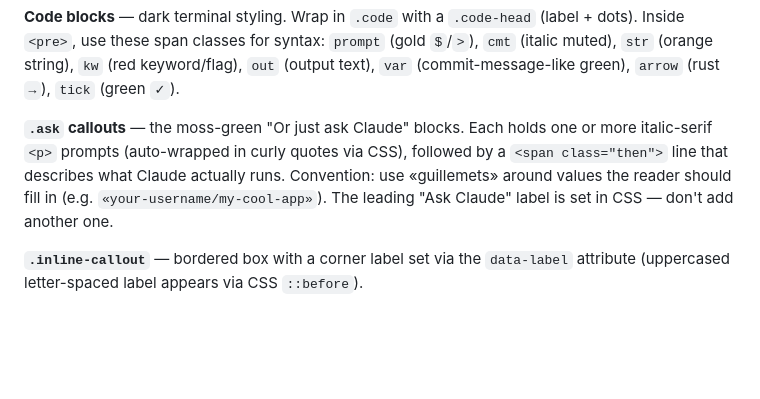
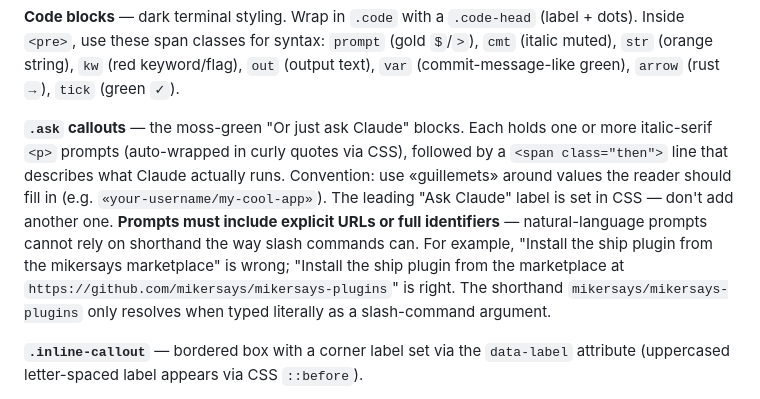
Before and after one commit to mikersays/ai-git-workflow, a Markdown page: CLAUDE.md, the part around the change. GitHub-like rendering; blank space fills up the shorter version.

Commit message:
Update 2026-05-07
Co-Authored-By: Claude Opus 4.6 <noreply@anthropic.com>

```diff
--- a/CLAUDE.md
+++ b/CLAUDE.md
@@ -89,7 +89,7 @@ Adding a new stage means: this block + a TOC entry + a masthead nav link.
 
 **Code blocks** — dark terminal styling. Wrap in `.code` with a `.code-head` (label + dots). Inside `<pre>`, use these span classes for syntax: `prompt` (gold `$`/`>`), `cmt` (italic muted), `str` (orange string), `kw` (red keyword/flag), `out` (output text), `var` (commit-message-like green), `arrow` (rust `→`), `tick` (green `✓`).
 
-**`.ask` callouts** — the moss-green "Or just ask Claude" blocks. Each holds one or more italic-serif `<p>` prompts (auto-wrapped in curly quotes via CSS), followed by a `<span class="then">` line that describes what Claude actually runs. Convention: use «guillemets» around values the reader should fill in (e.g. `«your-username/my-cool-app»`). The leading "Ask Claude" label is set in CSS — don't add another one.
+**`.ask` callouts** — the moss-green "Or just ask Claude" blocks. Each holds one or more italic-serif `<p>` prompts (auto-wrapped in curly quotes via CSS), followed by a `<span class="then">` line that describes what Claude actually runs. Convention: use «guillemets» around values the reader should fill in (e.g. `«your-username/my-cool-app»`). The leading "Ask Claude" label is set in CSS — don't add another one. **Prompts must include explicit URLs or full identifiers** — natural-language prompts cannot rely on shorthand the way slash commands can. For example, "Install the ship plugin from the mikersays marketplace" is wrong; "Install the ship plugin from the marketplace at `https://github.com/mikersays/mikersays-plugins`" is right. The shorthand `mikersays/mikersays-plugins` only resolves when typed literally as a slash-command argument.
 
 **`.inline-callout`** — bordered box with a corner label set via the `data-label` attribute (uppercased letter-spaced label appears via CSS `::before`).
 
```
